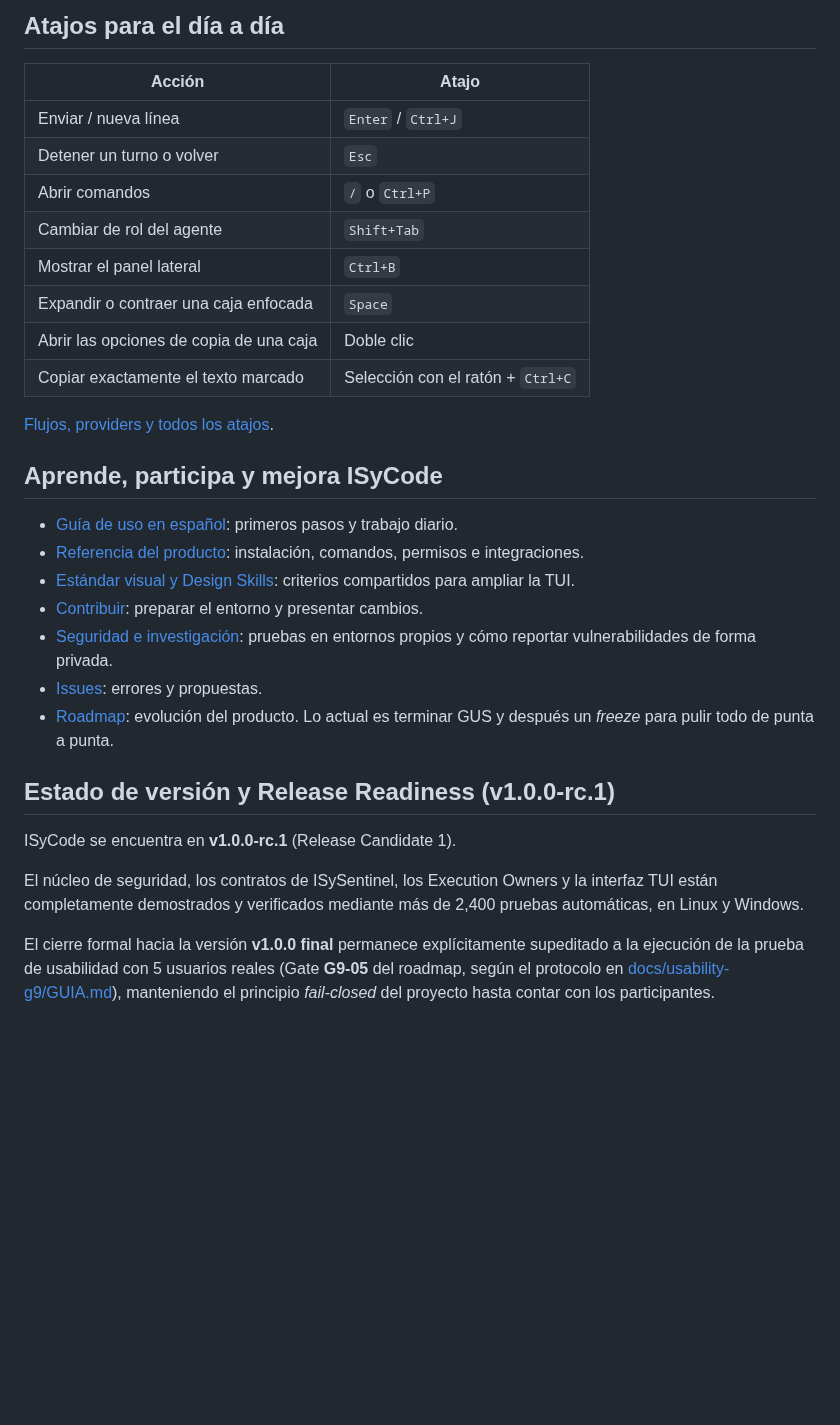
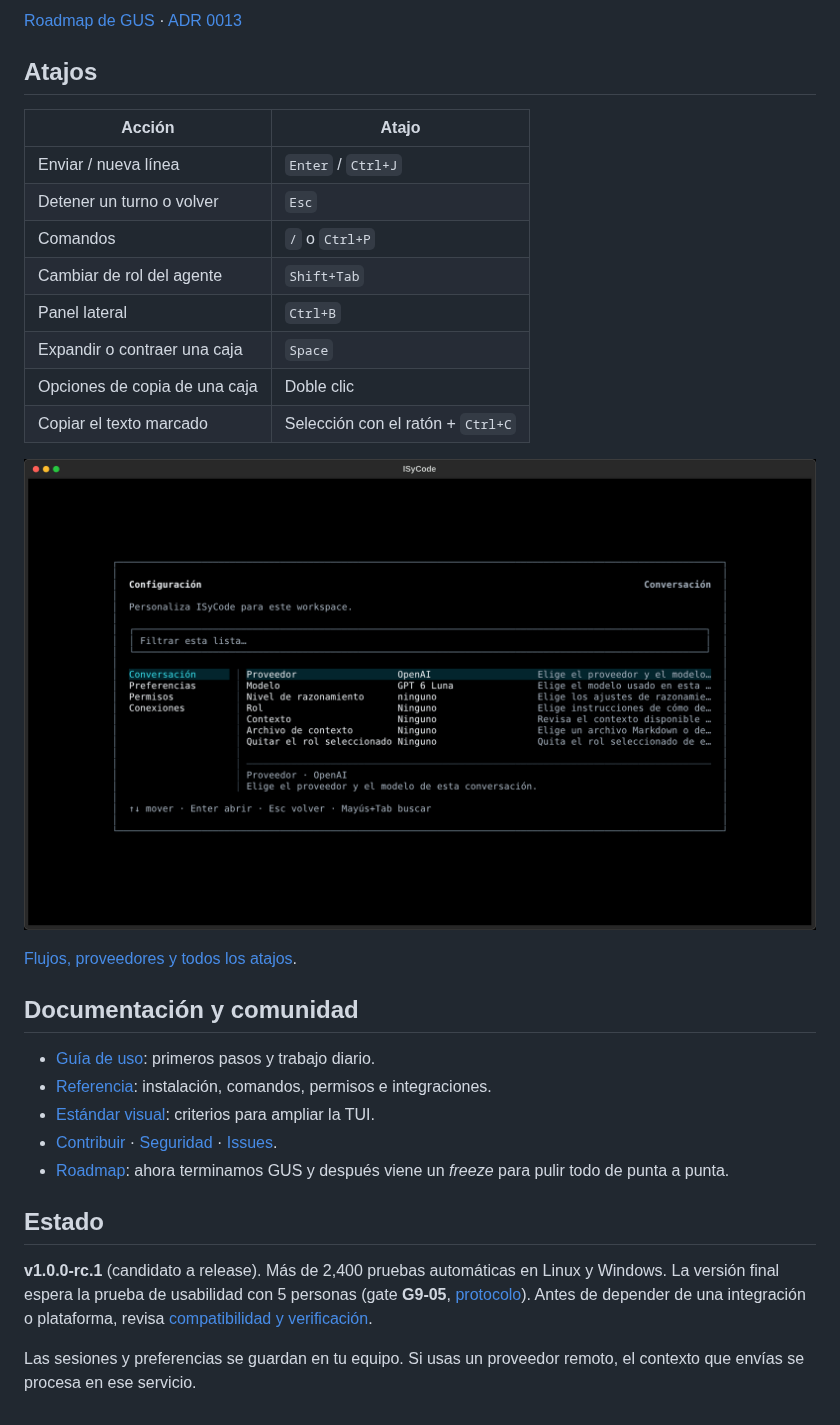
Before and after one commit to DannyBaanks/ISyCode, a Markdown page: README.md, the part around one of its changes. GitHub-like rendering; pictures changed too: docs/screenshots/2026-10-24-readme/04-settings.png (added); blank space fills up the shorter version.

```diff
--- a/README.md
+++ b/README.md
@@ -148,37 +116,40 @@ con el botón **GUS** de la barra de abajo, y se habilita por workspace.
 
-## Atajos para el día a día
+[Roadmap de GUS](docs/roadmap-gus.md) · [ADR 0013](docs/decisions/0013-gus-l1-l0.md)
+
+## Atajos
 
 | Acción | Atajo |
 | --- | --- |
 | Enviar / nueva línea | `Enter` / `Ctrl+J` |
 | Detener un turno o volver | `Esc` |
-| Abrir comandos | `/` o `Ctrl+P` |
+| Comandos | `/` o `Ctrl+P` |
 | Cambiar de rol del agente | `Shift+Tab` |
-| Mostrar el panel lateral | `Ctrl+B` |
-| Expandir o contraer una caja enfocada | `Space` |
-| Abrir las opciones de copia de una caja | Doble clic |
-| Copiar exactamente el texto marcado | Selección con el ratón + `Ctrl+C` |
+| Panel lateral | `Ctrl+B` |
+| Expandir o contraer una caja | `Space` |
+| Opciones de copia de una caja | Doble clic |
+| Copiar el texto marcado | Selección con el ratón + `Ctrl+C` |
 
-[Flujos, providers y todos los atajos](docs/reference/workflows.md).
+![Configuración de ISyCode por categorías](docs/screenshots/2026-10-24-readme/04-settings.png)
 
-## Aprende, participa y mejora ISyCode
+[Flujos, proveedores y todos los atajos](docs/reference/workflows.md).
 
-- [Guía de uso en español](docs/GUIA.md): primeros pasos y trabajo diario.
-- [Referencia del producto](docs/reference/README.md): instalación, comandos,
-  permisos e integraciones.
-- [Estándar visual y Design Skills](.agents/skills/isycode-design/SKILL.md):
-  criterios compartidos para ampliar la TUI.
-- [Contribuir](CONTRIBUTING.md): preparar el entorno y presentar cambios.
-- [Seguridad e investigación](SECURITY.md): pruebas en entornos propios y
-  cómo reportar vulnerabilidades de forma privada.
-- [Issues](https://github.com/DannyBaanks/ISyCode/issues): errores y propuestas.
-- [Roadmap](docs/ROADMAP.md): evolución del producto. Lo actual es terminar
-  GUS y después un *freeze* para pulir todo de punta a punta.
+## Documentación y comunidad
 
-## Estado de versión y Release Readiness (v1.0.0-rc.1)
+- [Guía de uso](docs/GUIA.md): primeros pasos y trabajo diario.
+- [Referencia](docs/reference/README.md): instalación, comandos, permisos e integraciones.
+- [Estándar visual](.agents/skills/isycode-design/SKILL.md): criterios para ampliar la TUI.
+- [Contribuir](CONTRIBUTING.md) · [Seguridad](SECURITY.md) ·
+  [Issues](https://github.com/DannyBaanks/ISyCode/issues).
+- [Roadmap](docs/ROADMAP.md): ahora terminamos GUS y después viene un *freeze*
+  para pulir todo de punta a punta.
 
-ISyCode se encuentra en **v1.0.0-rc.1** (Release Candidate 1).
+## Estado
 
-El núcleo de seguridad, los contratos de ISySentinel, los Execution Owners y la interfaz TUI están completamente demostrados y verificados mediante más de 2,400 pruebas automáticas, en Linux y Windows.
+**v1.0.0-rc.1** (candidato a release). Más de 2,400 pruebas automáticas en
+Linux y Windows. La versión final espera la prueba de usabilidad con 5
+personas (gate **G9-05**, [protocolo](docs/usability-g9/GUIA.md)). Antes de
+depender de una integración o plataforma, revisa
+[compatibilidad y verificación](docs/reference/verification.md).
 
-El cierre formal hacia la versión **v1.0.0 final** permanece explícitamente supeditado a la ejecución de la prueba de usabilidad con 5 usuarios reales (Gate **G9-05** del roadmap, según el protocolo en [docs/usability-g9/GUIA.md](docs/usability-g9/GUIA.md)), manteniendo el principio *fail-closed* del proyecto hasta contar con los participantes.
+Las sesiones y preferencias se guardan en tu equipo. Si usas un proveedor
+remoto, el contexto que envías se procesa en ese servicio.
```
Also changed, not shown: other parts of README.md (+60 -92 lines), docs/screenshots/2026-10-24-readme/01-chat.png (added), docs/screenshots/2026-10-24-readme/02-modes.png (added), docs/screenshots/2026-10-24-readme/03-gus.png (added), 1 other file.
